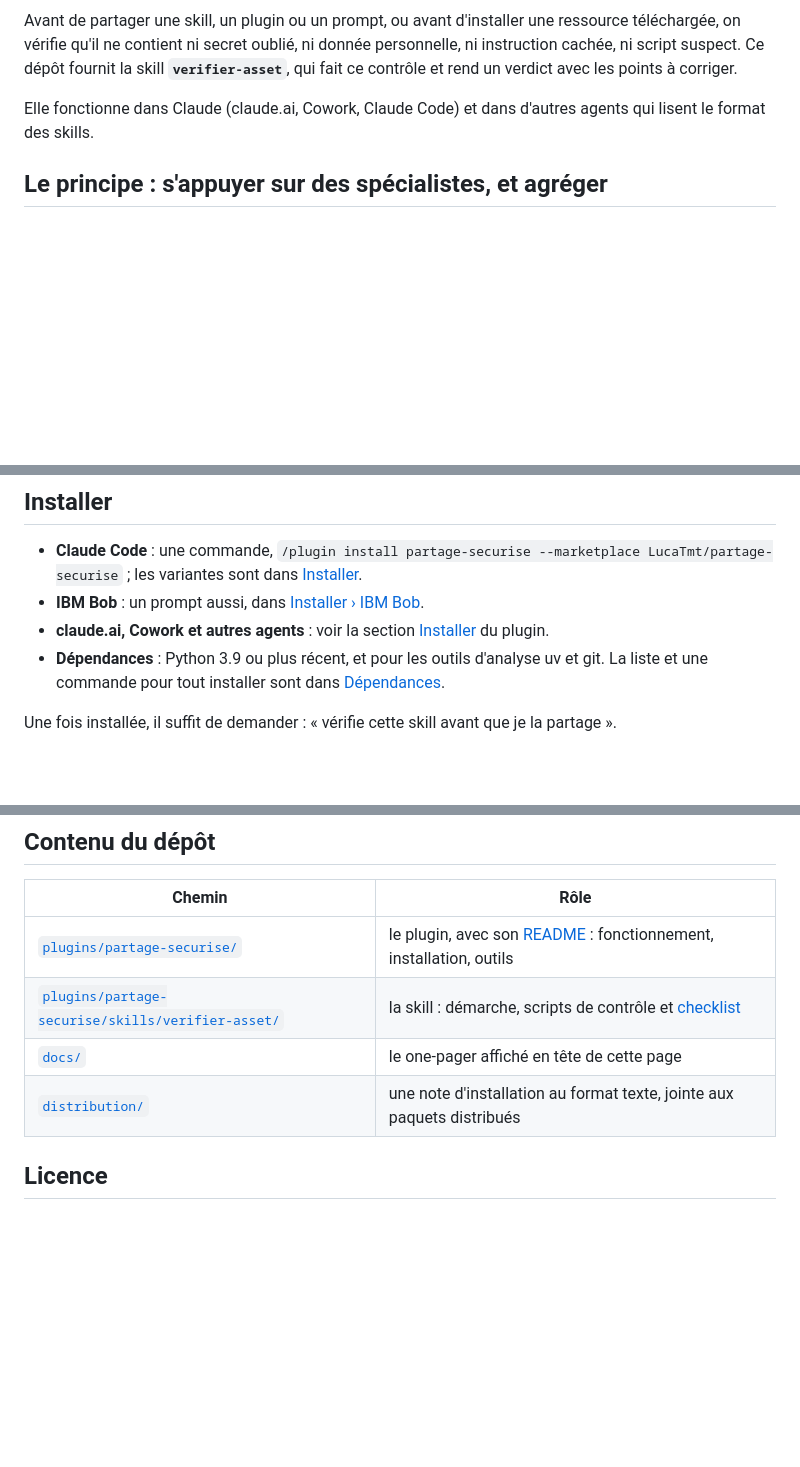
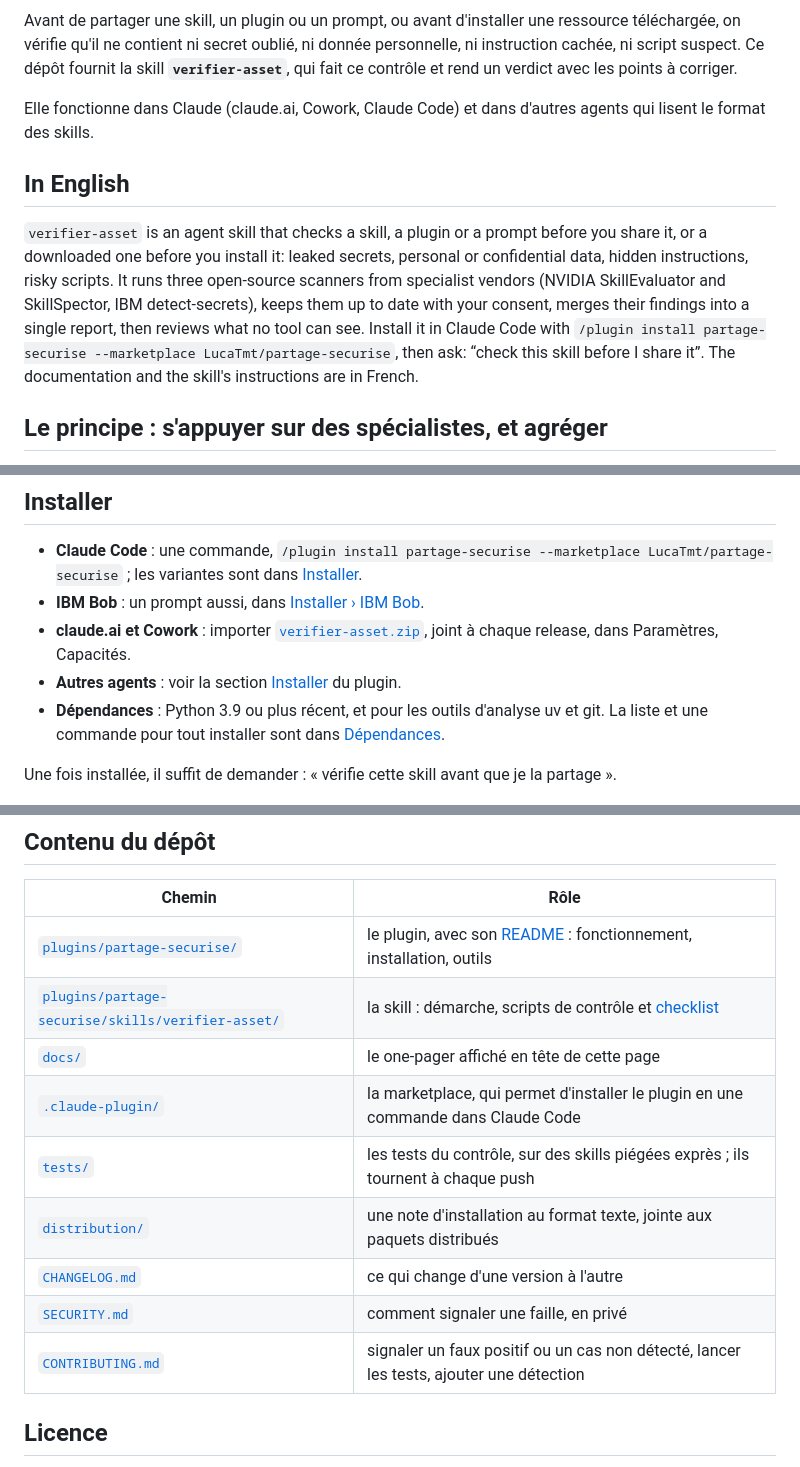
Before and after one commit to LucaTmt/partage-securise, a Markdown page: README.md, 3 parts joined by grey strips. Drawn GitHub-style; blank space fills up the shorter version.

Commit message:
Accueil : badge des tests, résumé en anglais, contenu du dépôt à jour
Le one-pager ne porte plus de numéro de version, qui vieillissait à
chaque release. Le zip pour claude.ai se télécharge depuis la release.

Co-Authored-By: Claude Opus 5.5 <noreply@anthropic.com>

```diff
--- a/README.md
+++ b/README.md
@@ -5,6 +7,10 @@
 Avant de partager une skill, un plugin ou un prompt, ou avant d'installer une ressource téléchargée, on vérifie qu'il ne contient ni secret oublié, ni donnée personnelle, ni instruction cachée, ni script suspect. Ce dépôt fournit la skill **`verifier-asset`**, qui fait ce contrôle et rend un verdict avec les points à corriger.
 
 Elle fonctionne dans Claude (claude.ai, Cowork, Claude Code) et dans d'autres agents qui lisent le format des skills.
+
+## In English
+
+`verifier-asset` is an agent skill that checks a skill, a plugin or a prompt before you share it, or a downloaded one before you install it: leaked secrets, personal or confidential data, hidden instructions, risky scripts. It runs three open-source scanners from specialist vendors (NVIDIA SkillEvaluator and SkillSpector, IBM detect-secrets), keeps them up to date with your consent, merges their findings into a single report, then reviews what no tool can see. Install it in Claude Code with `/plugin install partage-securise --marketplace LucaTmt/partage-securise`, then ask: “check this skill before I share it”. The documentation and the skill's instructions are in French.
 
 ## Le principe : s'appuyer sur des spécialistes, et agréger
 
@@ -28,7 +34,8 @@ Pourquoi agréger : aucun outil ne couvre tout. SkillSpector, par exemple, ne ch
 
 - **Claude Code** : une commande, `/plugin install partage-securise --marketplace LucaTmt/partage-securise` ; les variantes sont dans [Installer](plugins/partage-securise/README.md#claude-code-en-une-commande-recommandé).
 - **IBM Bob** : un prompt aussi, dans [Installer › IBM Bob](plugins/partage-securise/README.md#ibm-bob).
-- **claude.ai, Cowork et autres agents** : voir la section [Installer](plugins/partage-securise/README.md#installer) du plugin.
+- **claude.ai et Cowork** : importer [`verifier-asset.zip`](https://github.com/LucaTmt/partage-securise/releases/latest/download/verifier-asset.zip), joint à chaque release, dans Paramètres, Capacités.
+- **Autres agents** : voir la section [Installer](plugins/partage-securise/README.md#installer) du plugin.
 - **Dépendances** : Python 3.9 ou plus récent, et pour les outils d'analyse uv et git. La liste et une commande pour tout installer sont dans [Dépendances](plugins/partage-securise/README.md#dépendances).
 
 Une fois installée, il suffit de demander : « vérifie cette skill avant que je la partage ».
@@ -40,7 +47,12 @@ Une fois installée, il suffit de demander : « vérifie cette skill avant que j
 | [`plugins/partage-securise/`](plugins/partage-securise/) | le plugin, avec son [README](plugins/partage-securise/README.md) : fonctionnement, installation, outils |
 | [`plugins/partage-securise/skills/verifier-asset/`](plugins/partage-securise/skills/verifier-asset/) | la skill : démarche, scripts de contrôle et [checklist](plugins/partage-securise/skills/verifier-asset/references/checklist.md) |
 | [`docs/`](docs/) | le one-pager affiché en tête de cette page |
+| [`.claude-plugin/`](.claude-plugin/) | la marketplace, qui permet d'installer le plugin en une commande dans Claude Code |
+| [`tests/`](tests/) | les tests du contrôle, sur des skills piégées exprès ; ils tournent à chaque push |
 | [`distribution/`](distribution/) | une note d'installation au format texte, jointe aux paquets distribués |
+| [`CHANGELOG.md`](CHANGELOG.md) | ce qui change d'une version à l'autre |
+| [`SECURITY.md`](SECURITY.md) | comment signaler une faille, en privé |
+| [`CONTRIBUTING.md`](CONTRIBUTING.md) | signaler un faux positif ou un cas non détecté, lancer les tests, ajouter une détection |
 
 ## Licence
 
```
Also changed, not shown: other parts of README.md (+2 -0 lines), docs/one-pager.png.
